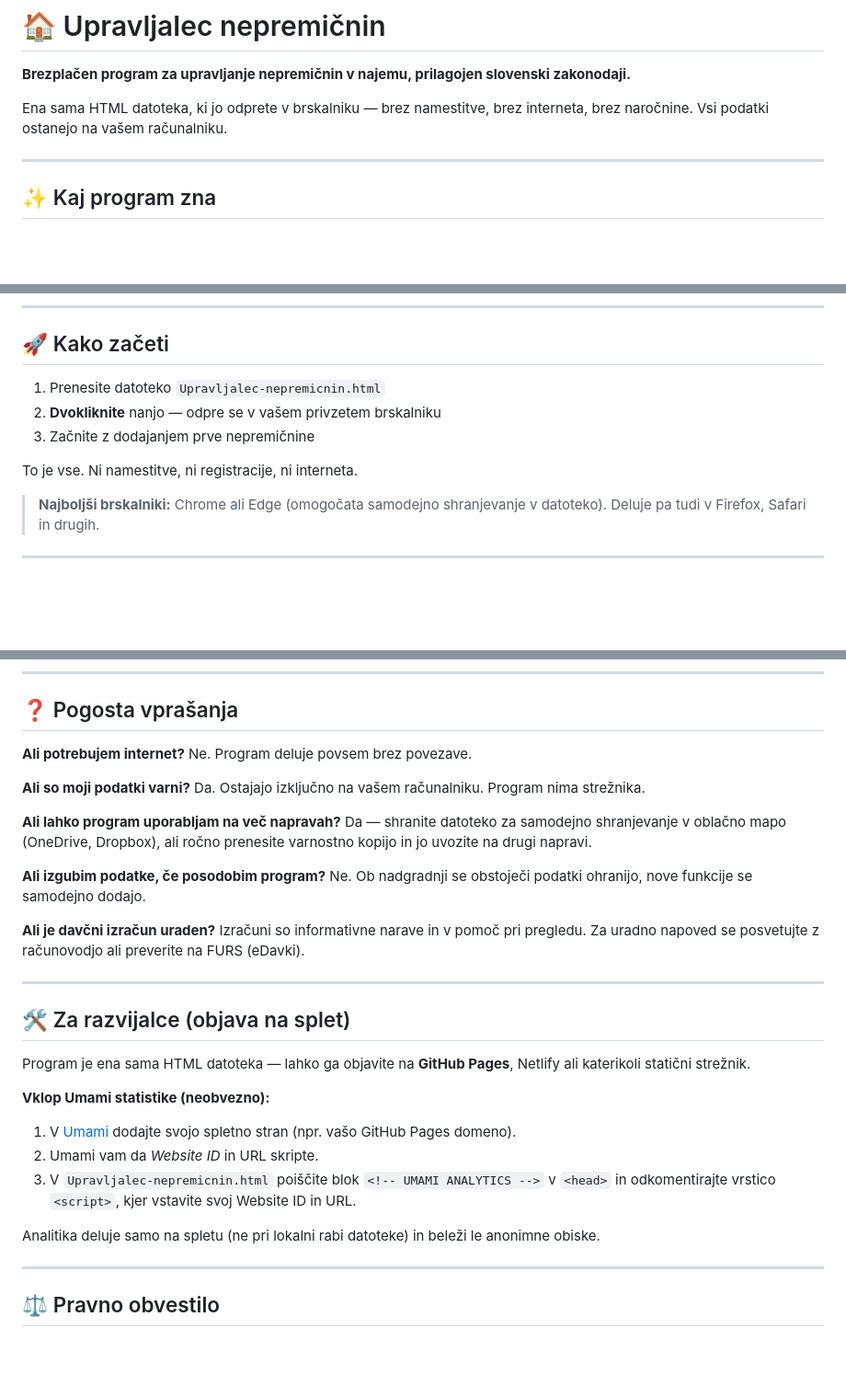
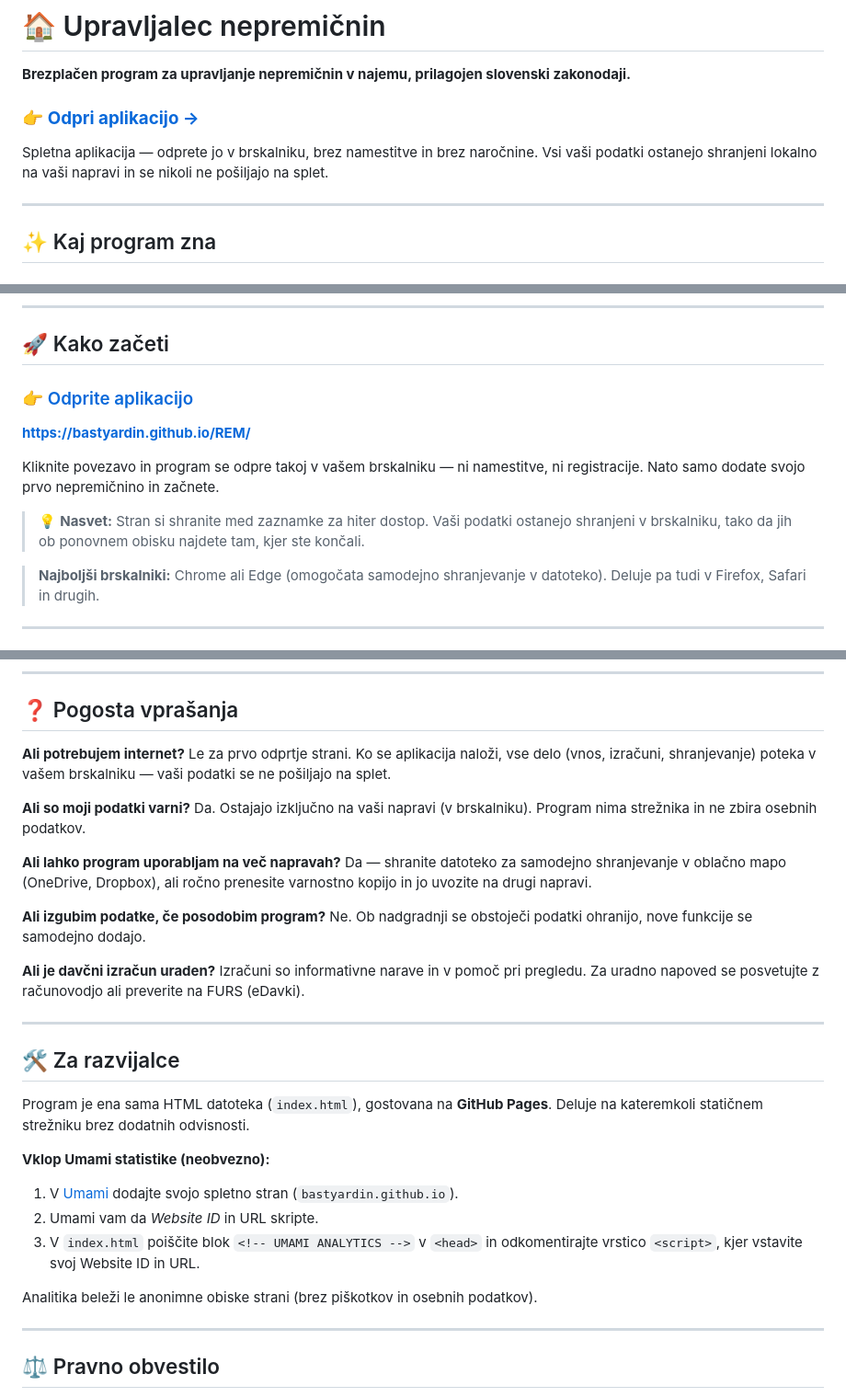
Before and after one commit to bastyardin/REM, a Markdown page: README.md, 3 parts joined by grey strips. Shown at 92% size. GitHub-like rendering; blank space fills up the shorter version.

```diff
--- a/README.md
+++ b/README.md
@@ -2,7 +2,9 @@
 
 **Brezplačen program za upravljanje nepremičnin v najemu, prilagojen slovenski zakonodaji.**
 
-Ena sama HTML datoteka, ki jo odprete v brskalniku — brez namestitve, brez interneta, brez naročnine. Vsi podatki ostanejo na vašem računalniku.
+### 👉 [**Odpri aplikacijo →**](https://bastyardin.github.io/REM/)
+
+Spletna aplikacija — odprete jo v brskalniku, brez namestitve in brez naročnine. Vsi vaši podatki ostanejo shranjeni lokalno na vaši napravi in se nikoli ne pošiljajo na splet.
 
 ---
 
@@ -77,11 +79,13 @@ Kratkoročni (turistični) najem se obravnava kot **dohodek iz dejavnosti** (sob
 
 ## 🚀 Kako začeti
 
-1. Prenesite datoteko `Upravljalec-nepremicnin.html`
-2. **Dvokliknite** nanjo — odpre se v vašem privzetem brskalniku
-3. Začnite z dodajanjem prve nepremičnine
+### 👉 [Odprite aplikacijo](https://bastyardin.github.io/REM/)
 
-To je vse. Ni namestitve, ni registracije, ni interneta.
+**[https://bastyardin.github.io/REM/](https://bastyardin.github.io/REM/)**
+
+Kliknite povezavo in program se odpre takoj v vašem brskalniku — ni namestitve, ni registracije. Nato samo dodate svojo prvo nepremičnino in začnete.
+
+> 💡 **Nasvet:** Stran si shranite med zaznamke za hiter dostop. Vaši podatki ostanejo shranjeni v brskalniku, tako da jih ob ponovnem obisku najdete tam, kjer ste končali.
 
 > **Najboljši brskalniki:** Chrome ali Edge (omogočata samodejno shranjevanje v datoteko). Deluje pa tudi v Firefox, Safari in drugih.
 
@@ -114,10 +118,10 @@ Spletna različica lahko uporablja **[Umami](https://umami.is)** — odprtokodno
 ## ❓ Pogosta vprašanja
 
 **Ali potrebujem internet?**
-Ne. Program deluje povsem brez povezave.
+Le za prvo odprtje strani. Ko se aplikacija naloži, vse delo (vnos, izračuni, shranjevanje) poteka v vašem brskalniku — vaši podatki se ne pošiljajo na splet.
 
 **Ali so moji podatki varni?**
-Da. Ostajajo izključno na vašem računalniku. Program nima strežnika.
+Da. Ostajajo izključno na vaši napravi (v brskalniku). Program nima strežnika in ne zbira osebnih podatkov.
 
 **Ali lahko program uporabljam na več napravah?**
 Da — shranite datoteko za samodejno shranjevanje v oblačno mapo (OneDrive, Dropbox), ali ročno prenesite varnostno kopijo in jo uvozite na drugi napravi.
@@ -130,16 +134,16 @@ Izračuni so informativne narave in v pomoč pri pregledu. Za uradno napoved se
 
 ---
 
-## 🛠️ Za razvijalce (objava na splet)
+## 🛠️ Za razvijalce
 
-Program je ena sama HTML datoteka — lahko ga objavite na **GitHub Pages**, Netlify ali katerikoli statični strežnik.
+Program je ena sama HTML datoteka (`index.html`), gostovana na **GitHub Pages**. Deluje na kateremkoli statičnem strežniku brez dodatnih odvisnosti.
 
 **Vklop Umami statistike (neobvezno):**
-1. V [Umami](https://umami.is) dodajte svojo spletno stran (npr. vašo GitHub Pages domeno).
+1. V [Umami](https://umami.is) dodajte svojo spletno stran (`bastyardin.github.io`).
 2. Umami vam da *Website ID* in URL skripte.
-3. V `Upravljalec-nepremicnin.html` poiščite blok `<!-- UMAMI ANALYTICS -->` v `<head>` in odkomentirajte vrstico `<script>`, kjer vstavite svoj Website ID in URL.
+3. V `index.html` poiščite blok `<!-- UMAMI ANALYTICS -->` v `<head>` in odkomentirajte vrstico `<script>`, kjer vstavite svoj Website ID in URL.
 
-Analitika deluje samo na spletu (ne pri lokalni rabi datoteke) in beleži le anonimne obiske.
+Analitika beleži le anonimne obiske strani (brez piškotkov in osebnih podatkov).
 
 ---
 
```
